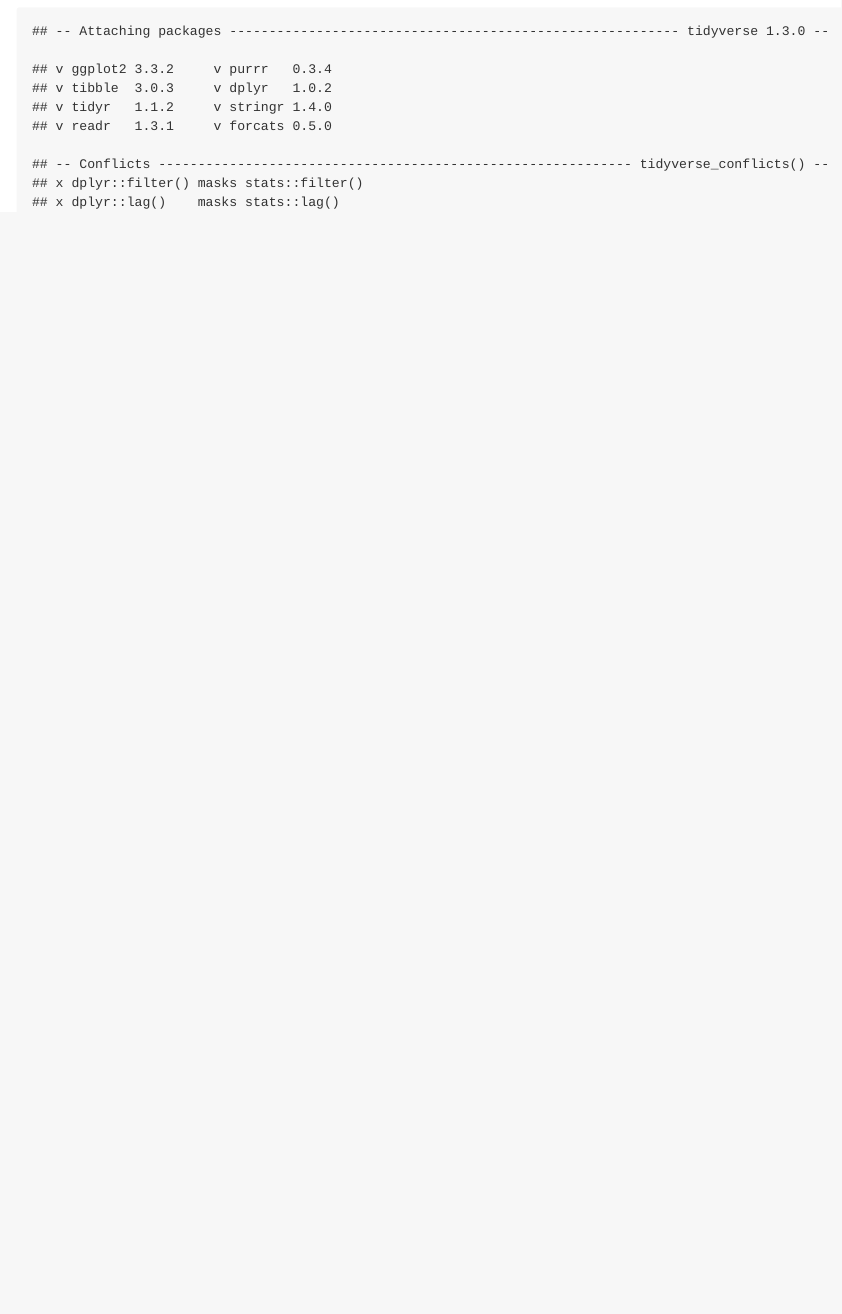
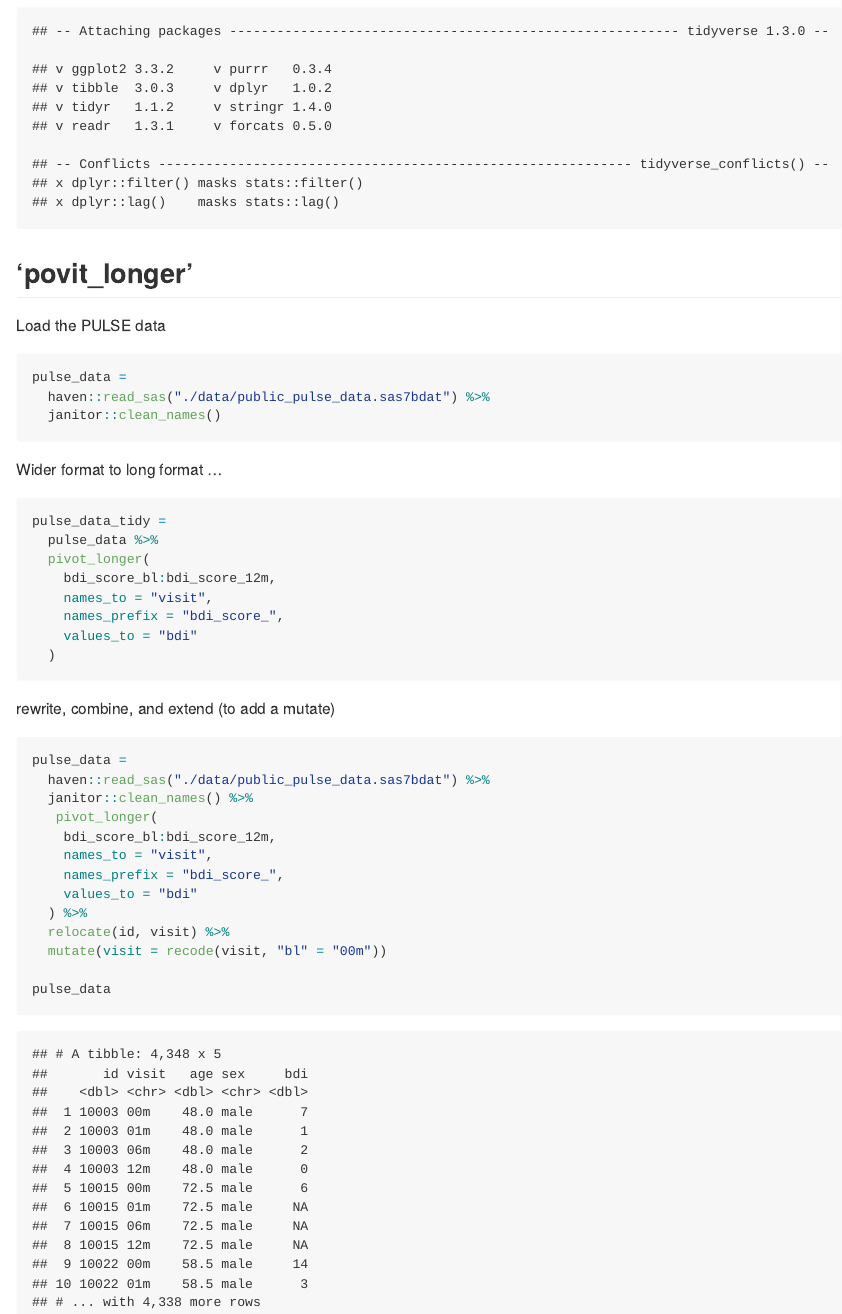
Before and after one commit to jg4294/data_wrangling_I, an R Markdown document (data_tidy.Rmd): the page in a window 1100 px wide, from 170 px down. The pictures show the output file data_tidy.md that the author committed with the source, drawn offline in the style of GitHub.

Commit message:
pivot_wider example

````diff
--- a/data_tidy.Rmd
+++ b/data_tidy.Rmd
@@ -6,3 +6,43 @@
 ```{r}
 library(tidyverse)
 ```
+
+
+## 'povit_longer'
+ Load the PULSE data
+
+```{r}
+pulse_data =
+  haven::read_sas("./data/public_pulse_data.sas7bdat") %>%
+  janitor::clean_names()
+```
+
+Wider format to long format ...
+```{r}
+pulse_data_tidy =
+  pulse_data %>%
+  pivot_longer(
+    bdi_score_bl:bdi_score_12m,
+    names_to = "visit",
+    names_prefix = "bdi_score_",
+    values_to = "bdi"
+  )
+```
+
+rewrite, combine, and extend (to add a mutate)
+```{r}
+pulse_data =
+  haven::read_sas("./data/public_pulse_data.sas7bdat") %>%
+  janitor::clean_names() %>%
+   pivot_longer(
+    bdi_score_bl:bdi_score_12m,
+    names_to = "visit",
+    names_prefix = "bdi_score_",
+    values_to = "bdi"
+  ) %>%
+  relocate(id, visit) %>%
+  mutate(visit = recode(visit, "bl" = "00m"))
+
+pulse_data
+
+```
````
Also changed, not shown: data_tidy.md.
